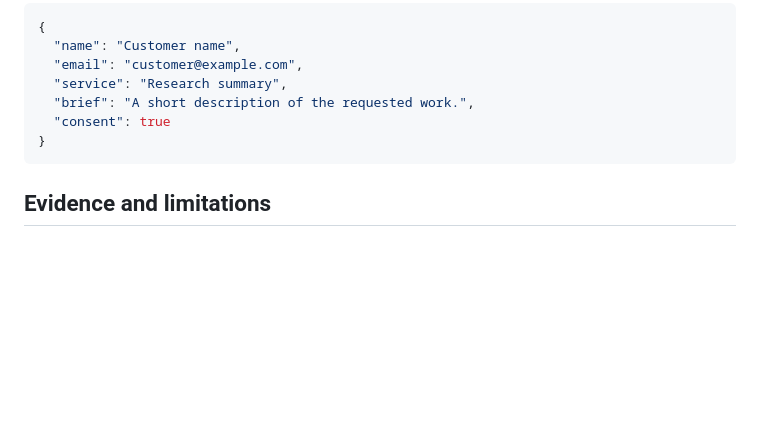
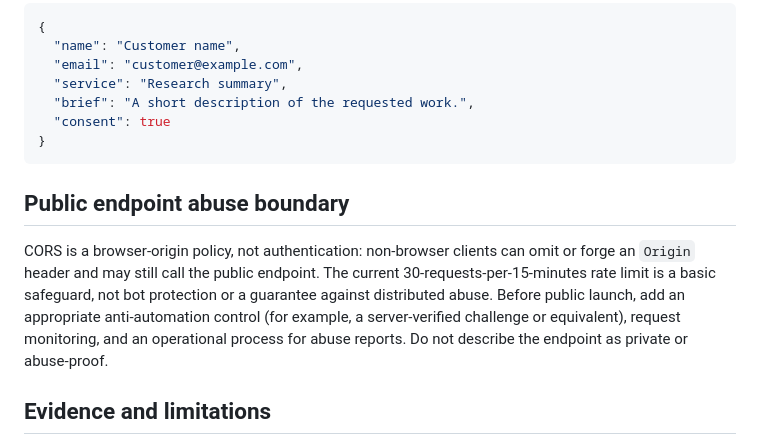
Before and after one commit to rampaulsaini/Omniverse-Supreme-Core-, a Markdown page: backend/revenue-api/README.md, the part around the change. GitHub-like rendering; blank space fills up the shorter version.

Commit message:
docs(revenue-api): clarify public endpoint abuse boundary

````diff
--- a/backend/revenue-api/README.md
+++ b/backend/revenue-api/README.md
@@ -42,6 +42,10 @@ Example request:
 }
 ```
 
+## Public endpoint abuse boundary
+
+CORS is a browser-origin policy, not authentication: non-browser clients can omit or forge an `Origin` header and may still call the public endpoint. The current 30-requests-per-15-minutes rate limit is a basic safeguard, not bot protection or a guarantee against distributed abuse. Before public launch, add an appropriate anti-automation control (for example, a server-verified challenge or equivalent), request monitoring, and an operational process for abuse reports. Do not describe the endpoint as private or abuse-proof.
+
 ## Evidence and limitations
 
 A successful response from `POST /api/enquiries` proves only that an enquiry record was accepted by this API. The database records the server-side consent timestamp and the fixed consent text version (`enquiry-consent-v1`); the public form must display the matching, reviewed consent wording before sending `consent: true`. Do not connect the public form until that wording and a privacy/retention notice are published. It does not prove a proposal was sent, an order was accepted, payment was received, or delivery was completed. Those stages must be implemented and recorded separately with auditable evidence.
````
